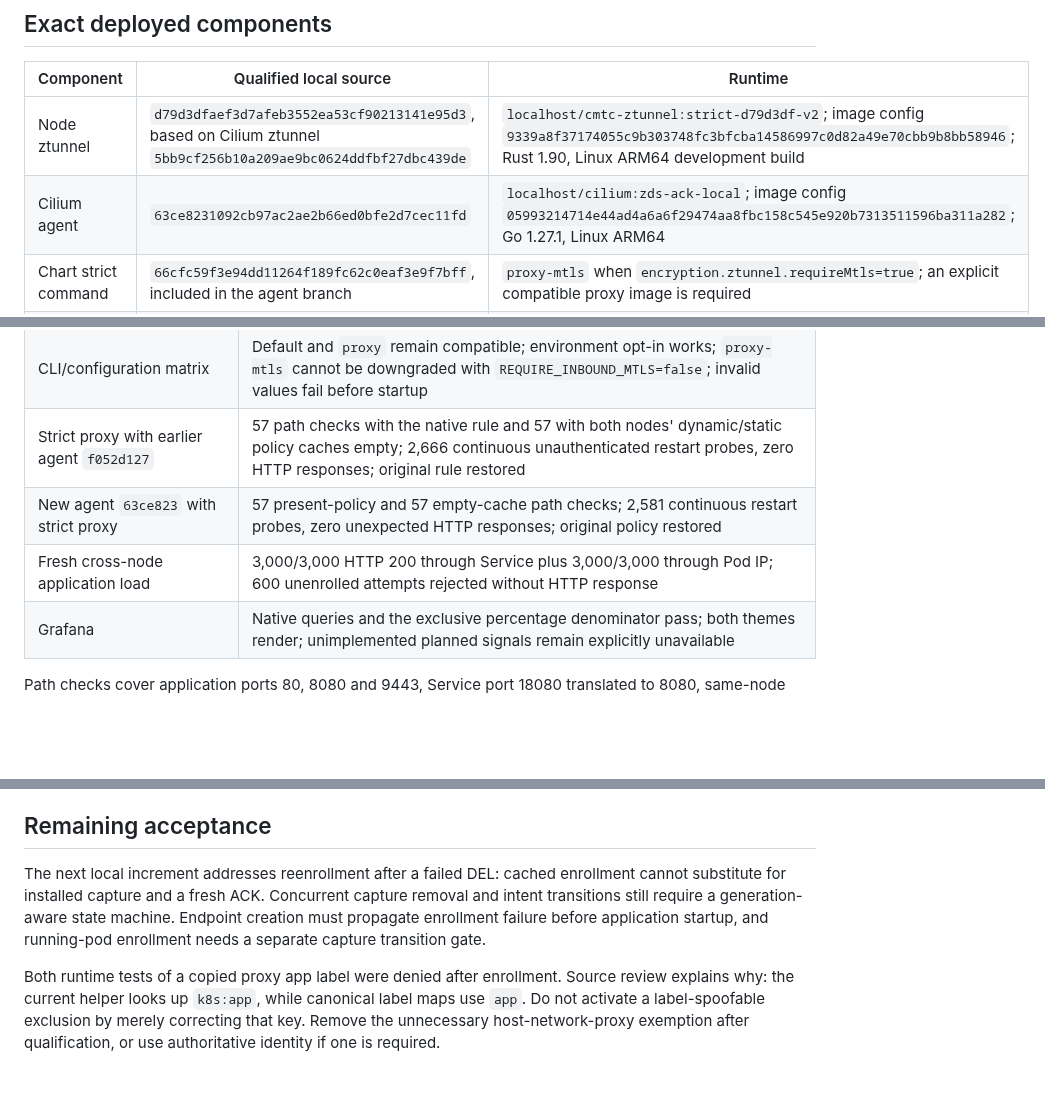
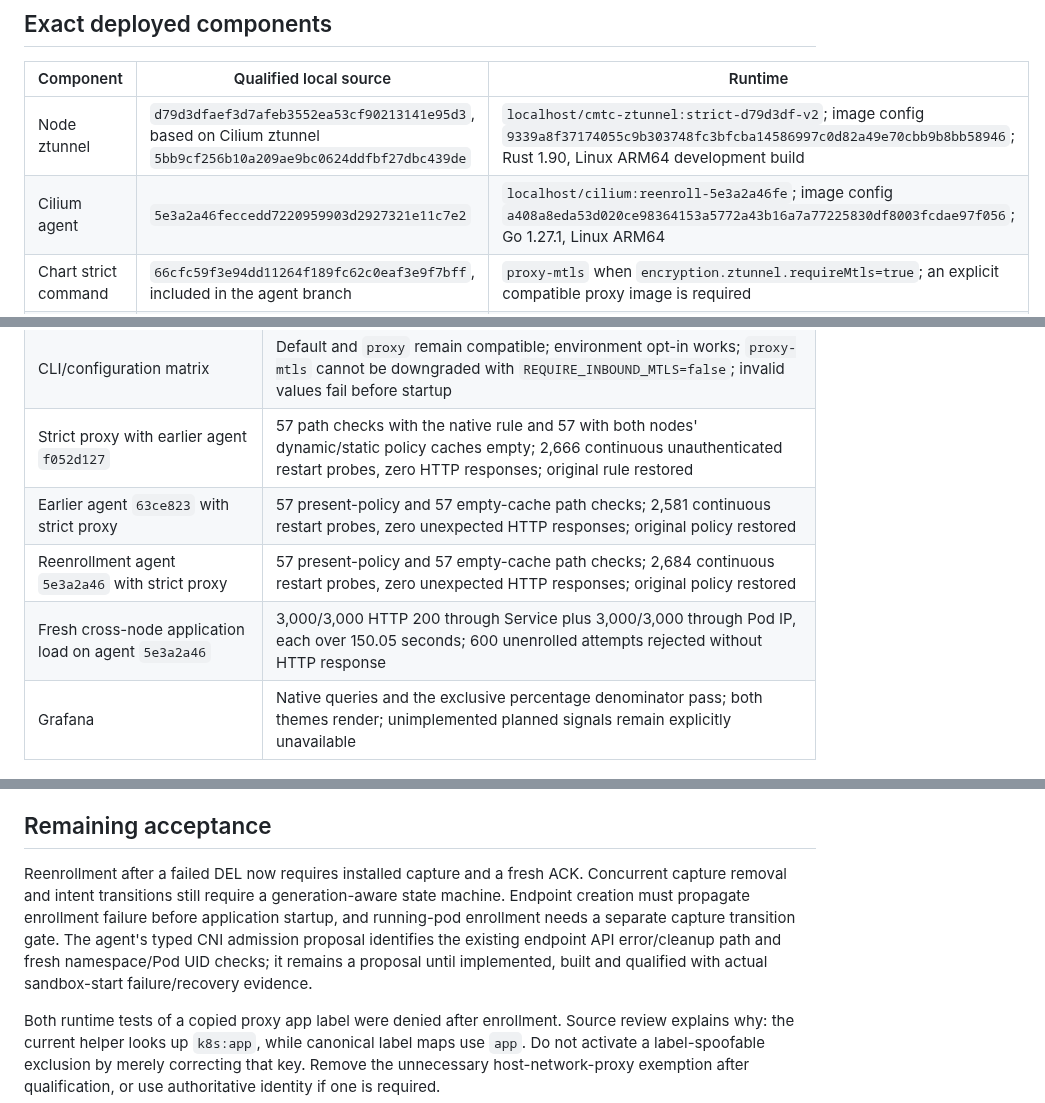
Before and after one commit to ephico2real2/clustermesh-trust-controller, a Markdown page: LOCAL_SECURITY_VALIDATION.md, 3 parts joined by grey strips. Rendered like a GitHub page; blank space fills up the shorter version.

```diff
--- a/LOCAL_SECURITY_VALIDATION.md
+++ b/LOCAL_SECURITY_VALIDATION.md
@@ -7,7 +7,7 @@ This is an in-progress CMTC-101/403 qualification on the MacBook's isolated two-
 | Component | Qualified local source | Runtime |
 | --- | --- | --- |
 | Node ztunnel | `d79d3dfaef3d7afeb3552ea53cf90213141e95d3`, based on Cilium ztunnel `5bb9cf256b10a209ae9bc0624ddfbf27dbc439de` | `localhost/cmtc-ztunnel:strict-d79d3df-v2`; image config `9339a8f37174055c9b303748fc3bfcba14586997c0d82a49e70cbb9b8bb58946`; Rust 1.90, Linux ARM64 development build |
-| Cilium agent | `63ce8231092cb97ac2ae2b66ed0bfe2d7cec11fd` | `localhost/cilium:zds-ack-local`; image config `05993214714e44ad4a6a6f29474aa8fbc158c545e920b7313511596ba311a282`; Go 1.27.1, Linux ARM64 |
+| Cilium agent | `5e3a2a46feccedd7220959903d2927321e11c7e2` | `localhost/cilium:reenroll-5e3a2a46fe`; image config `a408a8eda53d020ce98364153a5772a43b16a7a77225830df8003fcdae97f056`; Go 1.27.1, Linux ARM64 |
 | Chart strict command | `66cfc59f3e94dd11264f189fc62c0eaf3e9f7bff`, included in the agent branch | `proxy-mtls` when `encryption.ztunnel.requireMtls=true`; an explicit compatible proxy image is required |
 | Proxy test-helper cleanup | `a1c3e9cd8f4b23128d70c434c4d01295fb252f9b` | Source/test-only follow-up; this commit is not the deployed proxy binary |
 
@@ -28,8 +28,9 @@ The proxy's strict process setting requires a verified inbound TLS identity befo
 | Test-selection guard | A nonexistent filter and an incorrect expected count both fail; the actual 4/11 selections pass |
 | CLI/configuration matrix | Default and `proxy` remain compatible; environment opt-in works; `proxy-mtls` cannot be downgraded with `REQUIRE_INBOUND_MTLS=false`; invalid values fail before startup |
 | Strict proxy with earlier agent `f052d127` | 57 path checks with the native rule and 57 with both nodes' dynamic/static policy caches empty; 2,666 continuous unauthenticated restart probes, zero HTTP responses; original rule restored |
-| New agent `63ce823` with strict proxy | 57 present-policy and 57 empty-cache path checks; 2,581 continuous restart probes, zero unexpected HTTP responses; original policy restored |
-| Fresh cross-node application load | 3,000/3,000 HTTP 200 through Service plus 3,000/3,000 through Pod IP; 600 unenrolled attempts rejected without HTTP response |
+| Earlier agent `63ce823` with strict proxy | 57 present-policy and 57 empty-cache path checks; 2,581 continuous restart probes, zero unexpected HTTP responses; original policy restored |
+| Reenrollment agent `5e3a2a46` with strict proxy | 57 present-policy and 57 empty-cache path checks; 2,684 continuous restart probes, zero unexpected HTTP responses; original policy restored |
+| Fresh cross-node application load on agent `5e3a2a46` | 3,000/3,000 HTTP 200 through Service plus 3,000/3,000 through Pod IP, each over 150.05 seconds; 600 unenrolled attempts rejected without HTTP response |
 | Grafana | Native queries and the exclusive percentage denominator pass; both themes render; unimplemented planned signals remain explicitly unavailable |
 
 Path checks cover application ports 80, 8080 and 9443, Service port 18080 translated to 8080, same-node and cross-node unenrolled sources, and both node hosts. No CNP, CCNP or Kubernetes NetworkPolicy is used to create these authentication results. The proxy unit cases additionally cover ports 1 and 65535. This is sampled port-independent logic, not an exhaustive network-path proof.
@@ -61,6 +68,6 @@ Raw local commands, failed and passing logs, image/source evidence, empty-cache
 ## Remaining acceptance
 
-The next local increment addresses reenrollment after a failed DEL: cached enrollment cannot substitute for installed capture and a fresh ACK. Concurrent capture removal and intent transitions still require a generation-aware state machine. Endpoint creation must propagate enrollment failure before application startup, and running-pod enrollment needs a separate capture transition gate.
+Reenrollment after a failed DEL now requires installed capture and a fresh ACK. Concurrent capture removal and intent transitions still require a generation-aware state machine. Endpoint creation must propagate enrollment failure before application startup, and running-pod enrollment needs a separate capture transition gate. The agent's typed CNI admission proposal identifies the existing endpoint API error/cleanup path and fresh namespace/Pod UID checks; it remains a proposal until implemented, built and qualified with actual sandbox-start failure/recovery evidence.
 
 Both runtime tests of a copied proxy app label were denied after enrollment. Source review explains why: the current helper looks up `k8s:app`, while canonical label maps use `app`. Do not activate a label-spoofable exclusion by merely correcting that key. Remove the unnecessary host-network-proxy exemption after qualification, or use authoritative identity if one is required.
 
```
Also changed, not shown: other parts of LOCAL_SECURITY_VALIDATION.md (+8 -2 lines), docs/agile/DELIVERY_STATUS.md (+2 -1 lines), docs/handover/CODEX_START_HERE.md (+8 -0 lines), docs/images/persistent-authenticated-only-dark.png, docs/images/persistent-authenticated-only-light.png, 6 other files.
